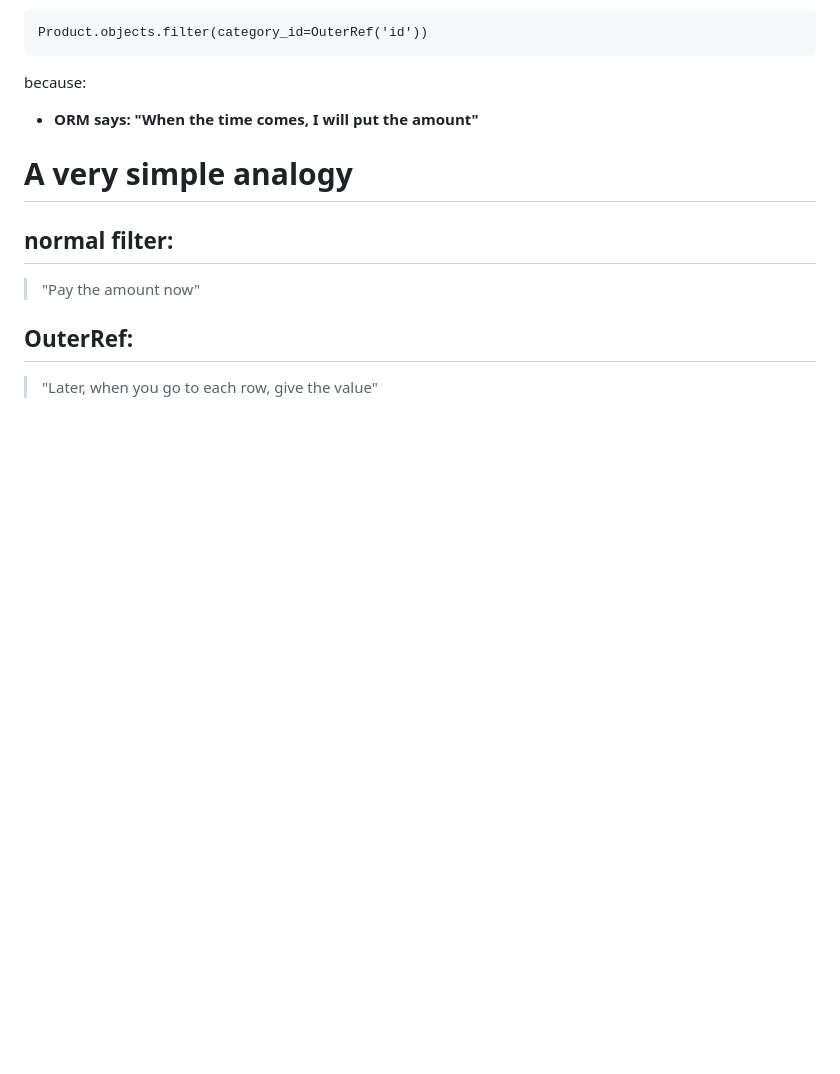
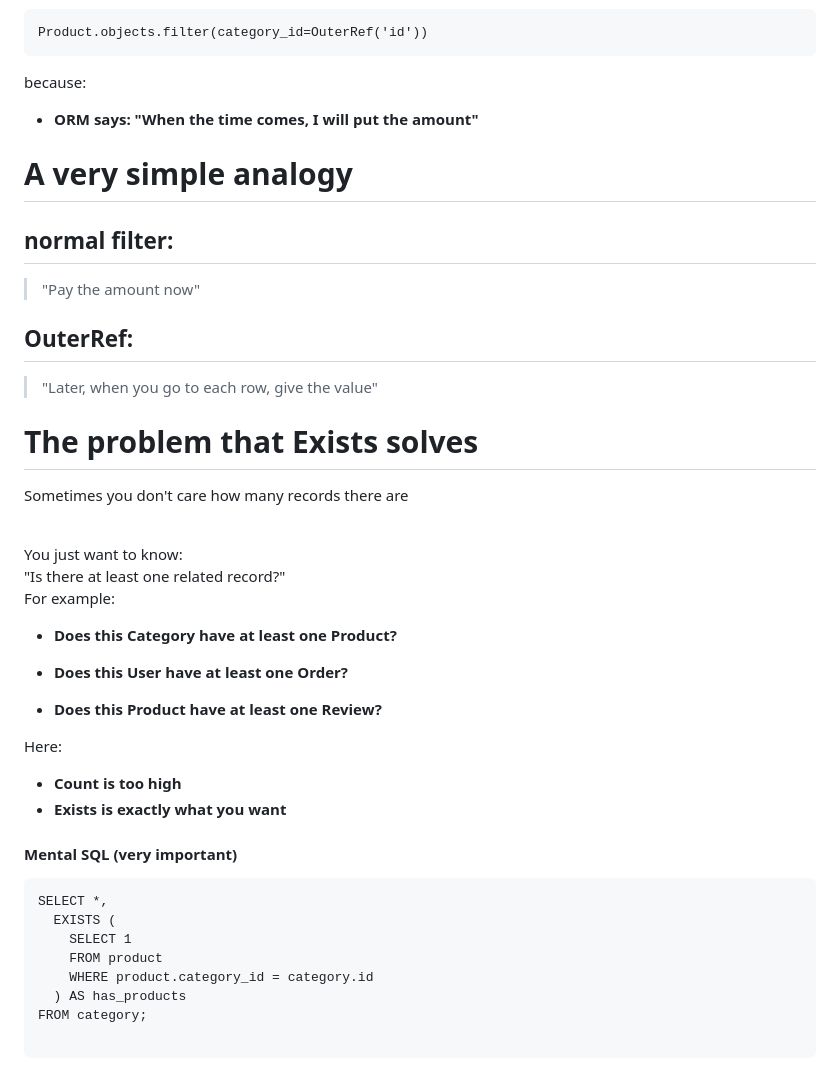
Before and after one commit to sinalalebakhsh/Django-ORM-Playground, a Markdown page: Steps_English.md, the part around the change. GitHub-like rendering; blank space fills up the shorter version.

````diff
--- a/Steps_English.md
+++ b/Steps_English.md
@@ -1071,3 +1071,37 @@ because:
 ## OuterRef:
 
 > "Later, when you go to each row, give the value"
+
+# The problem that Exists solves
+
+Sometimes you don't care how many records there are
+
+<br>
+You just want to know:
+<br>
+"Is there at least one related record?"
+<br>
+For example:
+
+* **Does this Category have at least one Product?**
+
+* **Does this User have at least one Order?**
+
+* **Does this Product have at least one Review?**
+
+Here:
+
+* **Count is too high**
+* **Exists is exactly what you want**
+
+#### Mental SQL (very important)
+```
+SELECT *,
+  EXISTS (
+    SELECT 1
+    FROM product
+    WHERE product.category_id = category.id
+  ) AS has_products
+FROM category;
+
+```
````
Also changed, not shown: Steps_Farsi.md (+31 -0 lines).
